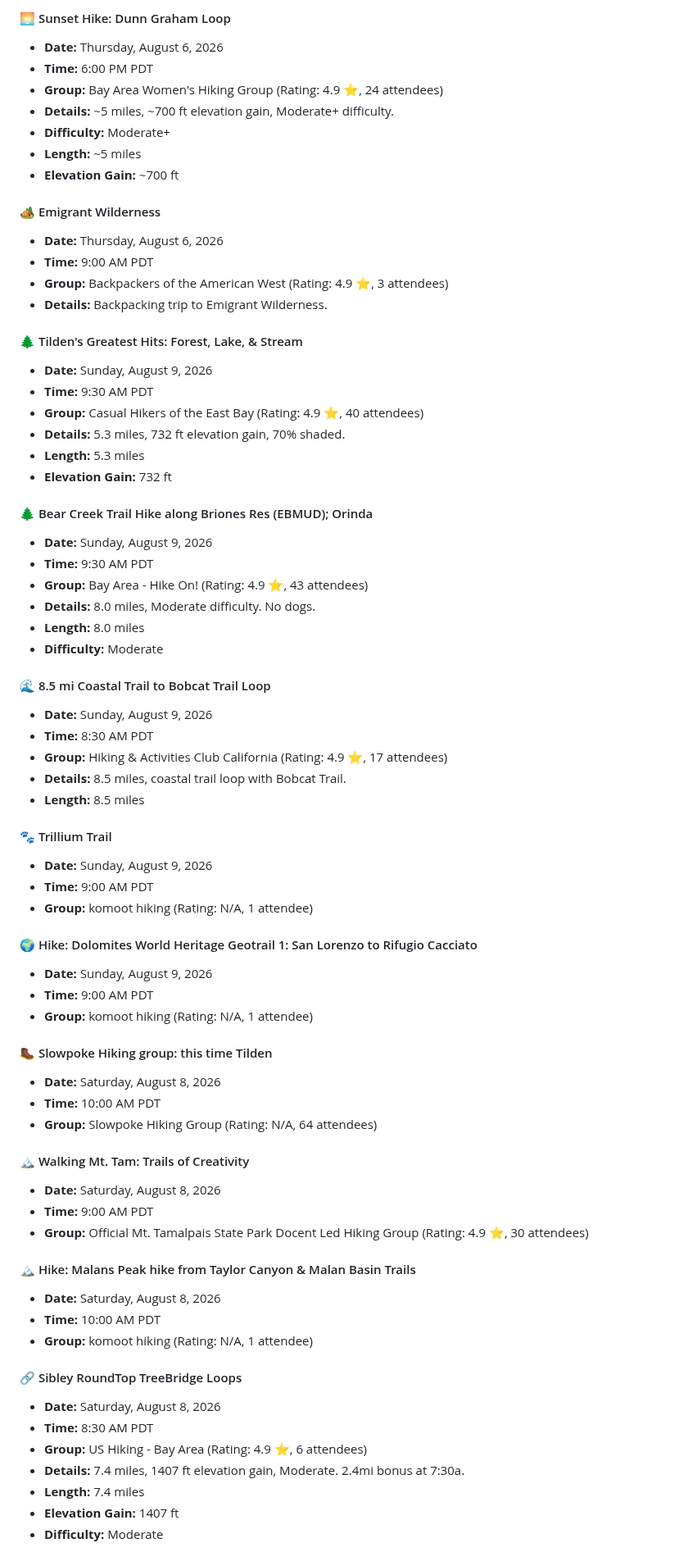
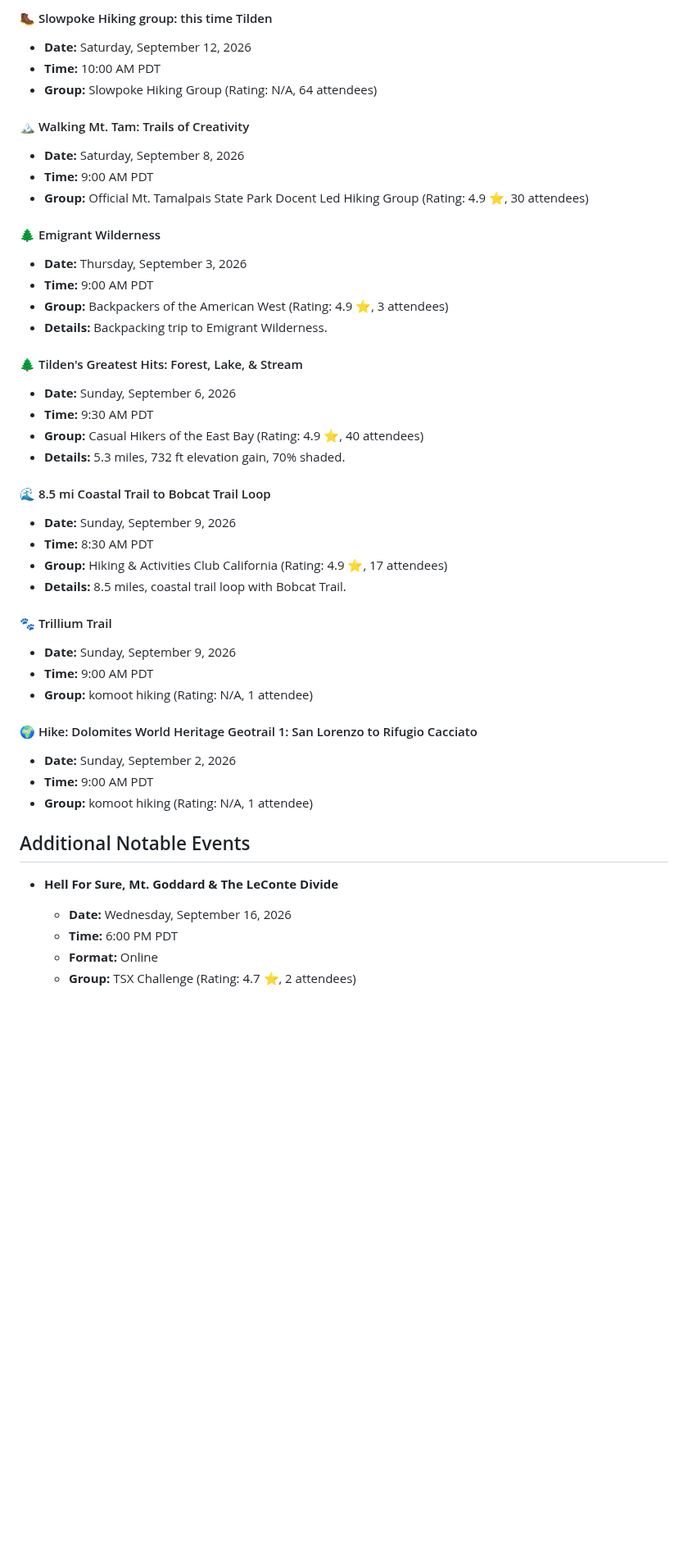
Before and after one commit to upsideprompts/upsideprompts.github.io, a Markdown page: bayhikes.md, the part around one of its changes. Shown at 82% size. Drawn GitHub-style; blank space fills up the shorter version.

```diff
--- a/bayhikes.md
+++ b/bayhikes.md
@@ -58,73 +73,46 @@ Thursday, August 20, 2026 - 3:00 PM UTC
 
-#### 🌅 Sunset Hike: Dunn Graham Loop
-- **Date:** Thursday, August 6, 2026
-- **Time:** 6:00 PM PDT
-- **Group:** Bay Area Women's Hiking Group (Rating: 4.9 ⭐, 24 attendees)
-- **Details:** ~5 miles, ~700 ft elevation gain, Moderate+ difficulty.
-- **Difficulty:** Moderate+
-- **Length:** ~5 miles
-- **Elevation Gain:** ~700 ft
+#### 🥾 Slowpoke Hiking group: this time Tilden
+- **Date:** Saturday, September 12, 2026
+- **Time:** 10:00 AM PDT
+- **Group:** Slowpoke Hiking Group (Rating: N/A, 64 attendees)
 
-#### 🏕️ Emigrant Wilderness
-- **Date:** Thursday, August 6, 2026
+#### 🏔️ Walking Mt. Tam: Trails of Creativity
+- **Date:** Saturday, September 8, 2026
+- **Time:** 9:00 AM PDT
+- **Group:** Official Mt. Tamalpais State Park Docent Led Hiking Group (Rating: 4.9 ⭐, 30 attendees)
+
+#### 🌲 Emigrant Wilderness
+- **Date:** Thursday, September 3, 2026
 - **Time:** 9:00 AM PDT
 - **Group:** Backpackers of the American West (Rating: 4.9 ⭐, 3 attendees)
 - **Details:** Backpacking trip to Emigrant Wilderness.
 
 #### 🌲 Tilden's Greatest Hits: Forest, Lake, & Stream
-- **Date:** Sunday, August 9, 2026
+- **Date:** Sunday, September 6, 2026
 - **Time:** 9:30 AM PDT
 - **Group:** Casual Hikers of the East Bay (Rating: 4.9 ⭐, 40 attendees)
 - **Details:** 5.3 miles, 732 ft elevation gain, 70% shaded.
-- **Length:** 5.3 miles
-- **Elevation Gain:** 732 ft
-
-#### 🌲 Bear Creek Trail Hike along Briones Res (EBMUD); Orinda
-- **Date:** Sunday, August 9, 2026
-- **Time:** 9:30 AM PDT
-- **Group:** Bay Area - Hike On! (Rating: 4.9 ⭐, 43 attendees)
-- **Details:** 8.0 miles, Moderate difficulty. No dogs.
-- **Length:** 8.0 miles
-- **Difficulty:** Moderate
 
 #### 🌊 8.5 mi Coastal Trail to Bobcat Trail Loop
-- **Date:** Sunday, August 9, 2026
+- **Date:** Sunday, September 9, 2026
 - **Time:** 8:30 AM PDT
 - **Group:** Hiking & Activities Club California (Rating: 4.9 ⭐, 17 attendees)
 - **Details:** 8.5 miles, coastal trail loop with Bobcat Trail.
-- **Length:** 8.5 miles
 
 #### 🐾 Trillium Trail
-- **Date:** Sunday, August 9, 2026
+- **Date:** Sunday, September 9, 2026
 - **Time:** 9:00 AM PDT
 - **Group:** komoot hiking (Rating: N/A, 1 attendee)
 
 #### 🌍 Hike: Dolomites World Heritage Geotrail 1: San Lorenzo to Rifugio Cacciato
-- **Date:** Sunday, August 9, 2026
+- **Date:** Sunday, September 2, 2026
 - **Time:** 9:00 AM PDT
 - **Group:** komoot hiking (Rating: N/A, 1 attendee)
 
-#### 🥾 Slowpoke Hiking group: this time Tilden
-- **Date:** Saturday, August 8, 2026
-- **Time:** 10:00 AM PDT
-- **Group:** Slowpoke Hiking Group (Rating: N/A, 64 attendees)
+## Additional Notable Events
+- **Hell For Sure, Mt. Goddard & The LeConte Divide**
+  - **Date:** Wednesday, September 16, 2026
+  - **Time:** 6:00 PM PDT
+  - **Format:** Online
+  - **Group:** TSX Challenge (Rating: 4.7 ⭐, 2 attendees)
 
-#### 🏔️ Walking Mt. Tam: Trails of Creativity
-- **Date:** Saturday, August 8, 2026
-- **Time:** 9:00 AM PDT
-- **Group:** Official Mt. Tamalpais State Park Docent Led Hiking Group (Rating: 4.9 ⭐, 30 attendees)
-
-#### 🏔️ Hike: Malans Peak hike from Taylor Canyon & Malan Basin Trails
-- **Date:** Saturday, August 8, 2026
-- **Time:** 10:00 AM PDT
-- **Group:** komoot hiking (Rating: N/A, 1 attendee)
-
-#### 🔗 Sibley RoundTop TreeBridge Loops
-- **Date:** Saturday, August 8, 2026
-- **Time:** 8:30 AM PDT
-- **Group:** US Hiking - Bay Area (Rating: 4.9 ⭐, 6 attendees)
-- **Details:** 7.4 miles, 1407 ft elevation gain, Moderate. 2.4mi bonus at 7:30a.
-- **Length:** 7.4 miles
-- **Elevation Gain:** 1407 ft
-- **Difficulty:** Moderate
-
```
Also changed, not shown: other parts of bayhikes.md (+62 -98 lines).
